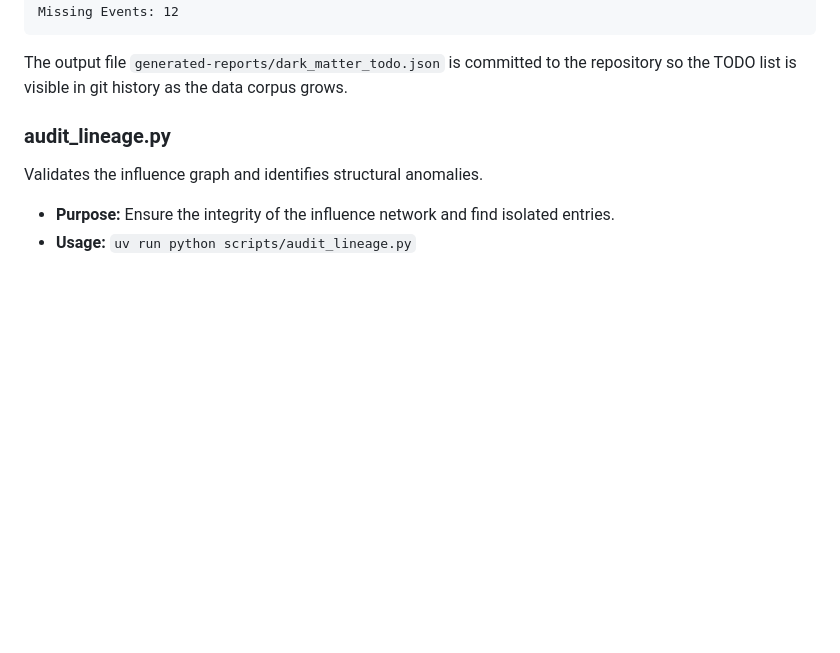
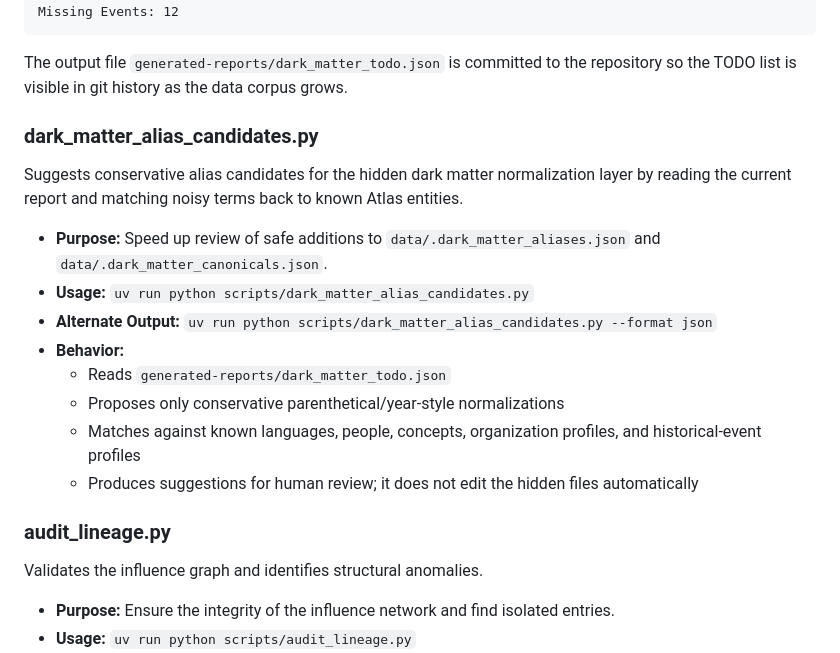
Before and after one commit to someflydev/language-atlas, a Markdown page: scripts/README.md, the part around the change. Rendered like a GitHub page; blank space fills up the shorter version.

Commit message:
[WORKFLOW] Document playbooks and dark matter helper script
Index the new agent playbooks from the repo entry-point guidance so
future sessions can discover them early. Document the
dark_matter_alias_candidates.py utility in scripts/README.md,
including its conservative review-oriented behavior.

````diff
--- a/scripts/README.md
+++ b/scripts/README.md
@@ -135,6 +135,25 @@ Missing Events: 12
 ```
 
 The output file `generated-reports/dark_matter_todo.json` is committed to the repository so the TODO list is visible in git history as the data corpus grows.
+
+### dark_matter_alias_candidates.py
+
+Suggests conservative alias candidates for the hidden dark matter
+normalization layer by reading the current report and matching noisy terms
+back to known Atlas entities.
+
+- **Purpose:** Speed up review of safe additions to
+  `data/.dark_matter_aliases.json` and
+  `data/.dark_matter_canonicals.json`.
+- **Usage:** `uv run python scripts/dark_matter_alias_candidates.py`
+- **Alternate Output:** `uv run python scripts/dark_matter_alias_candidates.py --format json`
+- **Behavior:**
+  - Reads `generated-reports/dark_matter_todo.json`
+  - Proposes only conservative parenthetical/year-style normalizations
+  - Matches against known languages, people, concepts, organization
+    profiles, and historical-event profiles
+  - Produces suggestions for human review; it does not edit the hidden
+    files automatically
 
 ### audit_lineage.py
 
````
Also changed, not shown: AGENT.md (+1 -0 lines), CLAUDE.md (+10 -0 lines).
